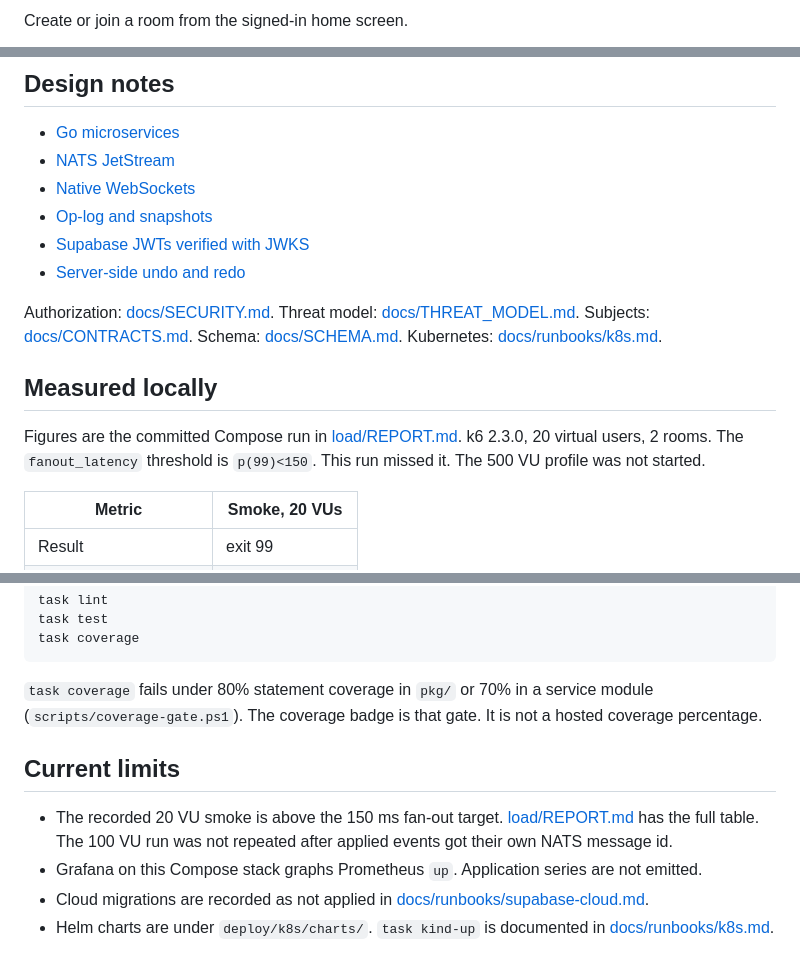
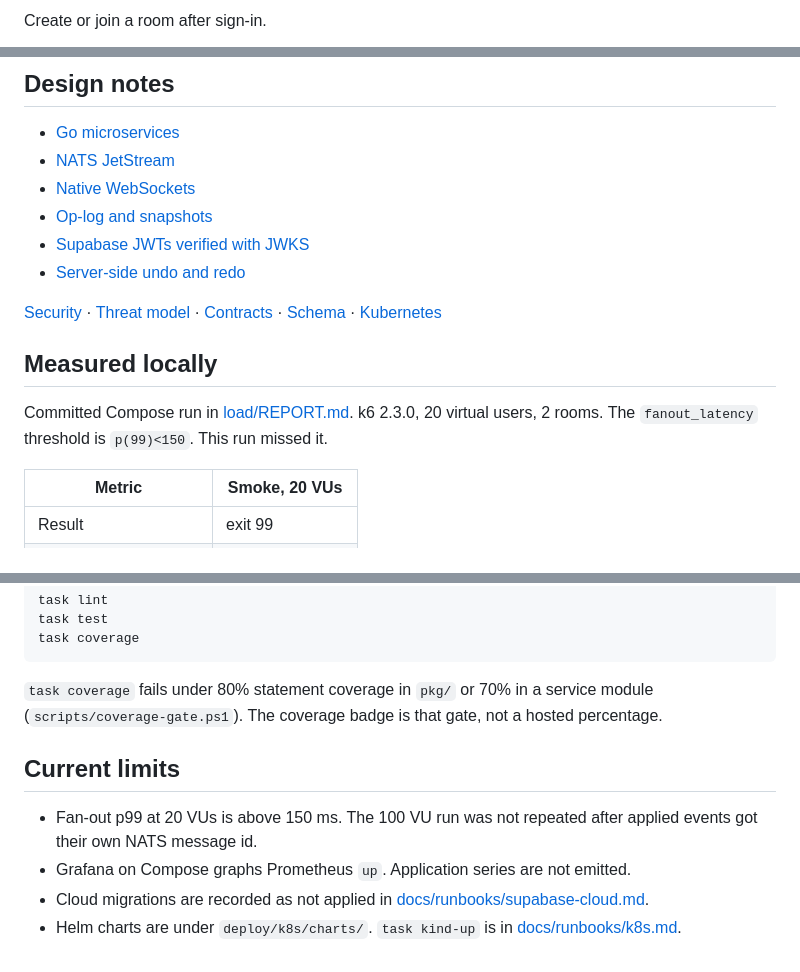
Before and after one commit to drakeRAGE/Real-Time-Collaborative-Whiteboard, a Markdown page: README.md, 3 parts joined by grey strips. Drawn GitHub-style.

````diff
--- a/README.md
+++ b/README.md
@@ -20,3 +34,3 @@ Sam's chat message shows up on Alex's sidebar.
 
-Create or join a room from the signed-in home screen.
+Create or join a room after sign-in.
 
@@ -119,11 +131,11 @@ Grafana is provisioned against Prometheus. The board shows that Prometheus is up
 - [Supabase JWTs verified with JWKS](docs/adr/005-supabase-jwks.md)
 - [Server-side undo and redo](docs/adr/006-server-side-undo.md)
 
-Authorization: [docs/SECURITY.md](docs/SECURITY.md). Threat model: [docs/THREAT_MODEL.md](docs/THREAT_MODEL.md). Subjects: [docs/CONTRACTS.md](docs/CONTRACTS.md). Schema: [docs/SCHEMA.md](docs/SCHEMA.md). Kubernetes: [docs/runbooks/k8s.md](docs/runbooks/k8s.md).
+[Security](docs/SECURITY.md) · [Threat model](docs/THREAT_MODEL.md) · [Contracts](docs/CONTRACTS.md) · [Schema](docs/SCHEMA.md) · [Kubernetes](docs/runbooks/k8s.md)
 
 ## Measured locally
 
-Figures are the committed Compose run in [load/REPORT.md](load/REPORT.md). k6 2.3.0, 20 virtual users, 2 rooms. The `fanout_latency` threshold is `p(99)<150`. This run missed it. The 500 VU profile was not started.
+Committed Compose run in [load/REPORT.md](load/REPORT.md). k6 2.3.0, 20 virtual users, 2 rooms. The `fanout_latency` threshold is `p(99)<150`. This run missed it.
 
 | Metric | Smoke, 20 VUs |
 | --- | --- |
@@ -139,11 +151,11 @@ task test
 task coverage
 ```
 
-`task coverage` fails under 80% statement coverage in `pkg/` or 70% in a service module (`scripts/coverage-gate.ps1`). The coverage badge is that gate. It is not a hosted coverage percentage.
+`task coverage` fails under 80% statement coverage in `pkg/` or 70% in a service module (`scripts/coverage-gate.ps1`). The coverage badge is that gate, not a hosted percentage.
 
 ## Current limits
 
-- The recorded 20 VU smoke is above the 150 ms fan-out target. [load/REPORT.md](load/REPORT.md) has the full table. The 100 VU run was not repeated after applied events got their own NATS message id.
-- Grafana on this Compose stack graphs Prometheus `up`. Application series are not emitted.
+- Fan-out p99 at 20 VUs is above 150 ms. The 100 VU run was not repeated after applied events got their own NATS message id.
+- Grafana on Compose graphs Prometheus `up`. Application series are not emitted.
 - Cloud migrations are recorded as not applied in [docs/runbooks/supabase-cloud.md](docs/runbooks/supabase-cloud.md).
-- Helm charts are under `deploy/k8s/charts/`. `task kind-up` is documented in [docs/runbooks/k8s.md](docs/runbooks/k8s.md).
+- Helm charts are under `deploy/k8s/charts/`. `task kind-up` is in [docs/runbooks/k8s.md](docs/runbooks/k8s.md).
````
Also changed, not shown: other parts of README.md (+41 -29 lines), docs/assets/grafana.png, docs/assets/jaeger-trace.png, 4 other files.
